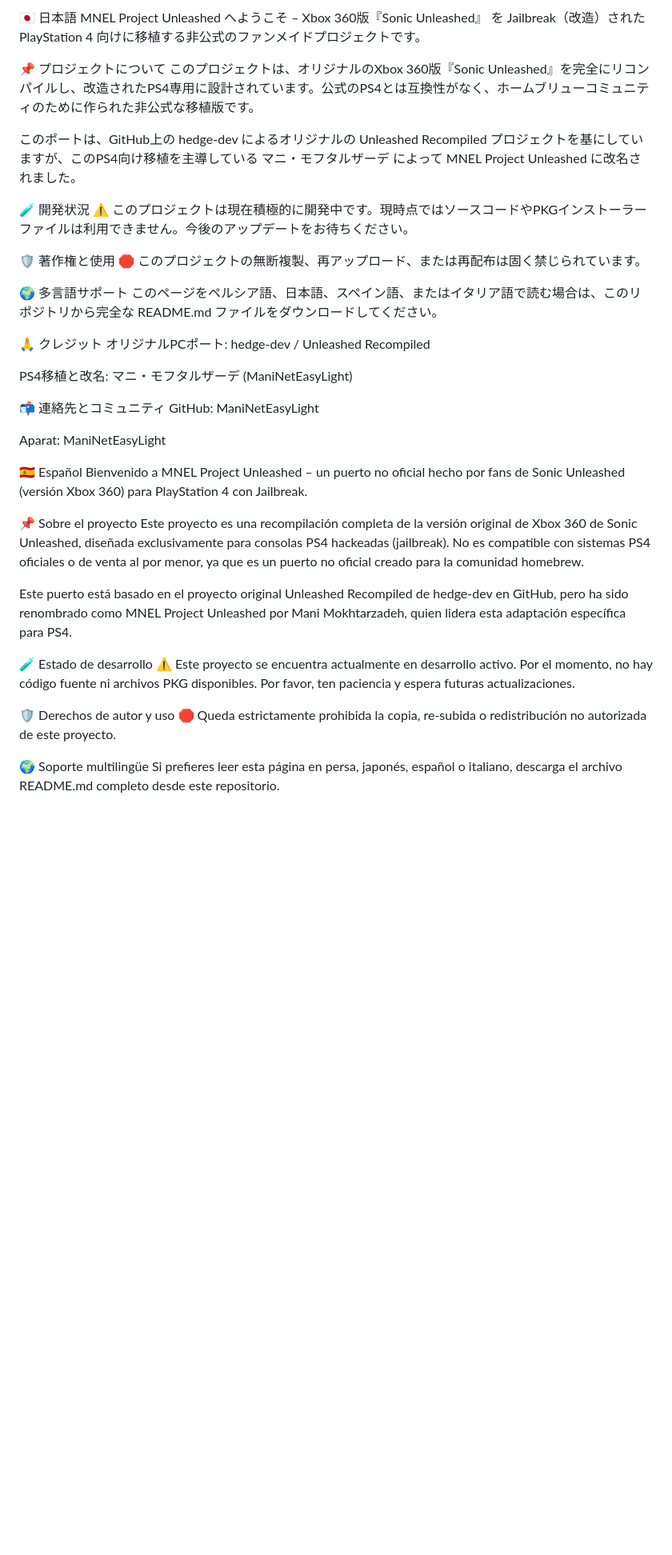
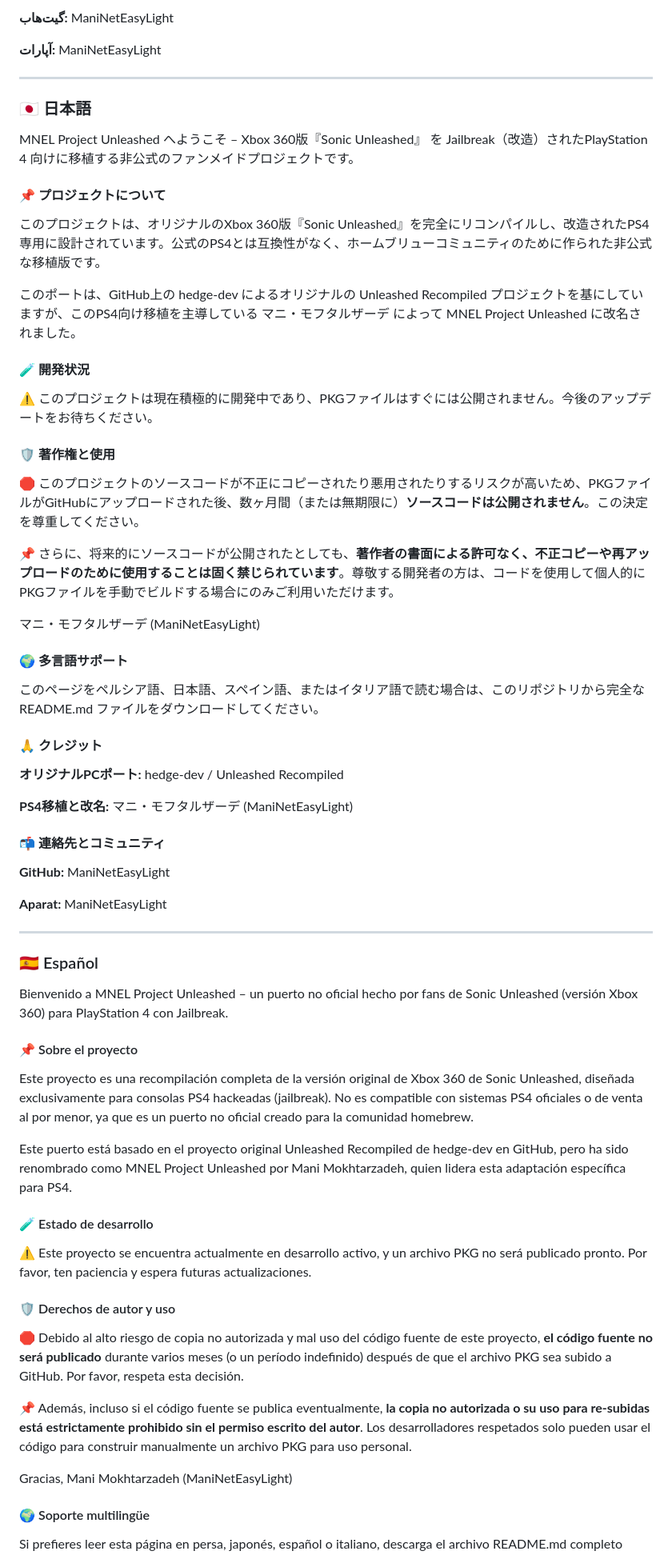
Before and after one commit to ManiNetEasyLight/MNEL-Project-Unleashed, a Markdown page: README.md, the part around one of its changes. Shown at 80% size. Drawn GitHub-style; blank space fills up the shorter version.

```diff
--- a/README.md
+++ b/README.md
@@ -59,45 +88,74 @@ Aparat: ManiNetEasyLight
 
-🇯🇵 日本語
+**گیت‌هاب:** ManiNetEasyLight
+
+**آپارات:** ManiNetEasyLight
+
+---
+
+### 🇯🇵 日本語
+
 MNEL Project Unleashed へようこそ – Xbox 360版『Sonic Unleashed』 を Jailbreak（改造）されたPlayStation 4 向けに移植する非公式のファンメイドプロジェクトです。
 
-📌 プロジェクトについて
+#### 📌 プロジェクトについて
+
 このプロジェクトは、オリジナルのXbox 360版『Sonic Unleashed』を完全にリコンパイルし、改造されたPS4専用に設計されています。公式のPS4とは互換性がなく、ホームブリューコミュニティのために作られた非公式な移植版です。
 
 このポートは、GitHub上の hedge-dev によるオリジナルの Unleashed Recompiled プロジェクトを基にしていますが、このPS4向け移植を主導している マニ・モフタルザーデ によって MNEL Project Unleashed に改名されました。
 
-🧪 開発状況
-⚠️ このプロジェクトは現在積極的に開発中です。現時点ではソースコードやPKGインストーラーファイルは利用できません。今後のアップデートをお待ちください。
+#### 🧪 開発状況
 
-🛡️ 著作権と使用
-🛑 このプロジェクトの無断複製、再アップロード、または再配布は固く禁じられています。
+⚠️ このプロジェクトは現在積極的に開発中であり、PKGファイルはすぐには公開されません。今後のアップデートをお待ちください。
 
-🌍 多言語サポート
+#### 🛡️ 著作権と使用
+
+🛑 このプロジェクトのソースコードが不正にコピーされたり悪用されたりするリスクが高いため、PKGファイルがGitHubにアップロードされた後、数ヶ月間（または無期限に）**ソースコードは公開されません**。この決定を尊重してください。
+
+📌 さらに、将来的にソースコードが公開されたとしても、**著作者の書面による許可なく、不正コピーや再アップロードのために使用することは固く禁じられています**。尊敬する開発者の方は、コードを使用して個人的にPKGファイルを手動でビルドする場合にのみご利用いただけます。
+
+マニ・モフタルザーデ (ManiNetEasyLight)
+
+#### 🌍 多言語サポート
+
 このページをペルシア語、日本語、スペイン語、またはイタリア語で読む場合は、このリポジトリから完全な README.md ファイルをダウンロードしてください。
 
-🙏 クレジット
-オリジナルPCポート: hedge-dev / Unleashed Recompiled
+#### 🙏 クレジット
 
-PS4移植と改名: マニ・モフタルザーデ (ManiNetEasyLight)
+**オリジナルPCポート:** hedge-dev / Unleashed Recompiled
 
-📬 連絡先とコミュニティ
-GitHub: ManiNetEasyLight
+**PS4移植と改名:** マニ・モフタルザーデ (ManiNetEasyLight)
 
-Aparat: ManiNetEasyLight
+#### 📬 連絡先とコミュニティ
 
-🇪🇸 Español
+**GitHub:** ManiNetEasyLight
+
+**Aparat:** ManiNetEasyLight
+
+---
+
+### 🇪🇸 Español
+
 Bienvenido a MNEL Project Unleashed – un puerto no oficial hecho por fans de Sonic Unleashed (versión Xbox 360) para PlayStation 4 con Jailbreak.
 
-📌 Sobre el proyecto
+#### 📌 Sobre el proyecto
+
 Este proyecto es una recompilación completa de la versión original de Xbox 360 de Sonic Unleashed, diseñada exclusivamente para consolas PS4 hackeadas (jailbreak). No es compatible con sistemas PS4 oficiales o de venta al por menor, ya que es un puerto no oficial creado para la comunidad homebrew.
 
 Este puerto está basado en el proyecto original Unleashed Recompiled de hedge-dev en GitHub, pero ha sido renombrado como MNEL Project Unleashed por Mani Mokhtarzadeh, quien lidera esta adaptación específica para PS4.
 
-🧪 Estado de desarrollo
-⚠️ Este proyecto se encuentra actualmente en desarrollo activo. Por el momento, no hay código fuente ni archivos PKG disponibles. Por favor, ten paciencia y espera futuras actualizaciones.
+#### 🧪 Estado de desarrollo
 
-🛡️ Derechos de autor y uso
-🛑 Queda estrictamente prohibida la copia, re-subida o redistribución no autorizada de este proyecto.
+⚠️ Este proyecto se encuentra actualmente en desarrollo activo, y un archivo PKG no será publicado pronto. Por favor, ten paciencia y espera futuras actualizaciones.
 
-🌍 Soporte multilingüe
+#### 🛡️ Derechos de autor y uso
+
+🛑 Debido al alto riesgo de copia no autorizada y mal uso del código fuente de este proyecto, **el código fuente no será publicado** durante varios meses (o un período indefinido) después de que el archivo PKG sea subido a GitHub. Por favor, respeta esta decisión.
+
+📌 Además, incluso si el código fuente se publica eventualmente, **la copia no autorizada o su uso para re-subidas está estrictamente prohibido sin el permiso escrito del autor**. Los desarrolladores respetados solo pueden usar el código para construir manualmente un archivo PKG para uso personal.
+
+Gracias,
+Mani Mokhtarzadeh (ManiNetEasyLight)
+
+#### 🌍 Soporte multilingüe
+
 Si prefieres leer esta página en persa, japonés, español o italiano, descarga el archivo README.md completo desde este repositorio.
 
```
Also changed, not shown: other parts of README.md (+95 -50 lines).
